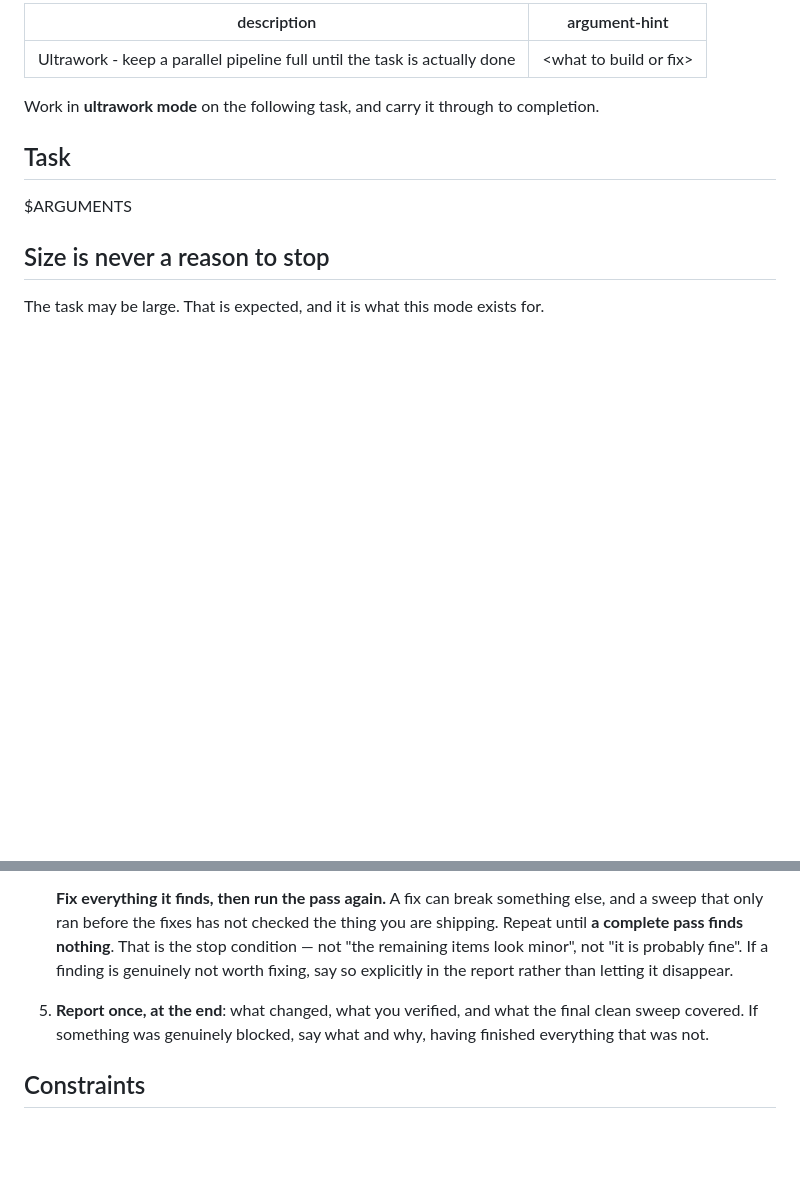
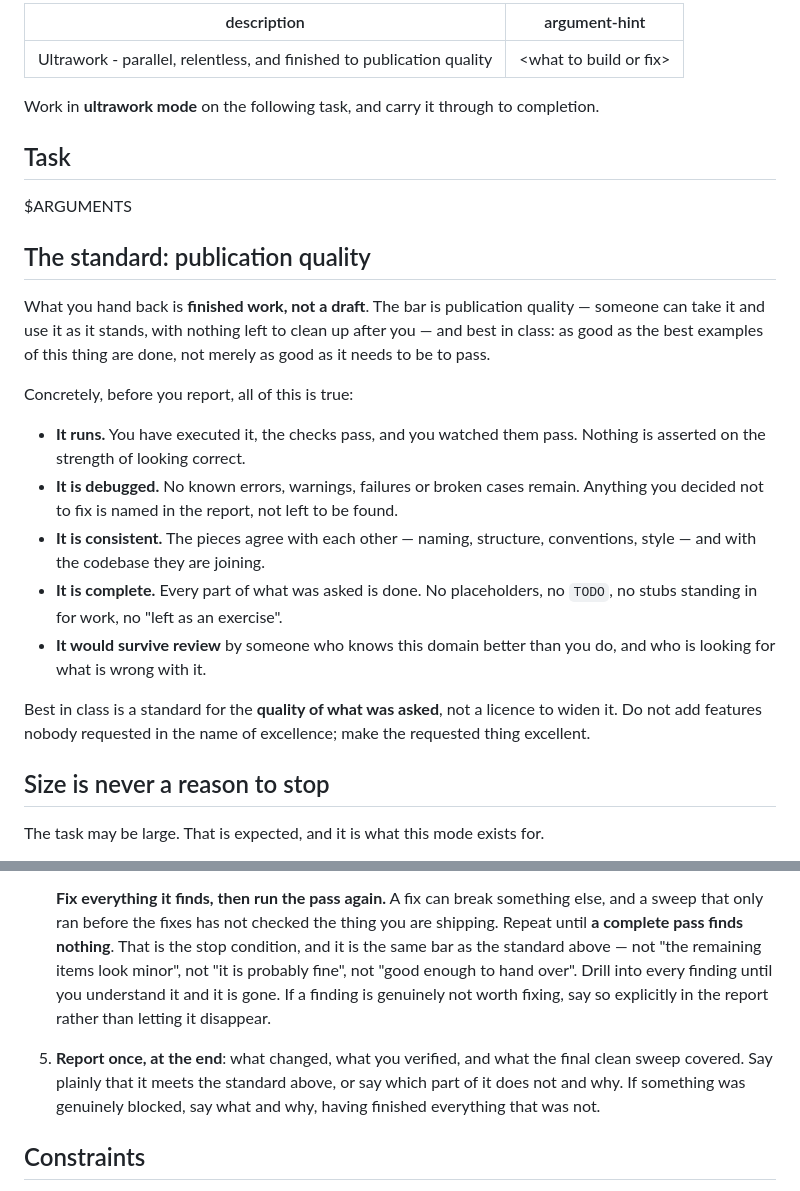
Before and after one commit to rob-c/elm-pi, a Markdown page: templates/prompts/ulw.md, 2 parts joined by grey strips. Rendered like a GitHub page; blank space fills up the shorter version.

Commit message:
ultrawork: hold the output to publication quality, and define what that means
/ulw now opens with the standard rather than arriving at it in the last
step: what comes back is finished work, not a draft - publication
quality, usable as it stands, and as good as the best examples of the
thing are done rather than merely good enough to pass.

Superlatives on their own are unfalsifiable, so each is paired with
something the model can test itself against before reporting. It runs,
and you watched the checks pass. It is debugged, with nothing known left
unnamed. It is consistent across its own pieces and with the codebase it
joins. It is complete - no placeholders, no TODO, no stubs standing in
for work. It would survive review by someone who knows the domain better
and is looking for what is wrong with it.

The final sweep's stop condition now points at that same bar, and adds:
drill into every finding until you understand it and it is gone. The
report has to state plainly that the standard is met, or say which part
of it is not and why - which is the loophole that "best in class"
otherwise leaves wide open.

One guard kept explicit, because this wording invites it: best in class
is a standard for the quality of what was asked, not a licence to widen
it. Make the requested thing excellent; do not add features nobody
requested in the name of excellence.

Co-Authored-By: Claude Opus 5 (1M context) <noreply@anthropic.com>

```diff
--- a/templates/prompts/ulw.md
+++ b/templates/prompts/ulw.md
@@ -1,11 +1,35 @@
 ---
-description: Ultrawork - keep a parallel pipeline full until the task is actually done
+description: Ultrawork - parallel, relentless, and finished to publication quality
 argument-hint: "<what to build or fix>"
 ---
 Work in **ultrawork mode** on the following task, and carry it through to completion.
 
 ## Task
 $ARGUMENTS
+
+## The standard: publication quality
+
+What you hand back is **finished work, not a draft**. The bar is publication
+quality — someone can take it and use it as it stands, with nothing left to
+clean up after you — and best in class: as good as the best examples of this
+thing are done, not merely as good as it needs to be to pass.
+
+Concretely, before you report, all of this is true:
+
+- **It runs.** You have executed it, the checks pass, and you watched them pass.
+  Nothing is asserted on the strength of looking correct.
+- **It is debugged.** No known errors, warnings, failures or broken cases remain.
+  Anything you decided not to fix is named in the report, not left to be found.
+- **It is consistent.** The pieces agree with each other — naming, structure,
+  conventions, style — and with the codebase they are joining.
+- **It is complete.** Every part of what was asked is done. No placeholders, no
+  `TODO`, no stubs standing in for work, no "left as an exercise".
+- **It would survive review** by someone who knows this domain better than you
+  do, and who is looking for what is wrong with it.
+
+Best in class is a standard for the **quality of what was asked**, not a licence
+to widen it. Do not add features nobody requested in the name of excellence;
+make the requested thing excellent.
 
 ## Size is never a reason to stop
 
@@ -176,13 +200,16 @@ instruction to build a framework.
    **Fix everything it finds, then run the pass again.** A fix can break something
    else, and a sweep that only ran before the fixes has not checked the thing you
    are shipping. Repeat until **a complete pass finds nothing**. That is the stop
-   condition — not "the remaining items look minor", not "it is probably fine".
-   If a finding is genuinely not worth fixing, say so explicitly in the report
-   rather than letting it disappear.
+   condition, and it is the same bar as the standard above — not "the remaining
+   items look minor", not "it is probably fine", not "good enough to hand over".
+   Drill into every finding until you understand it and it is gone. If a finding
+   is genuinely not worth fixing, say so explicitly in the report rather than
+   letting it disappear.
 
 5. **Report once, at the end**: what changed, what you verified, and what the final
-   clean sweep covered. If something was genuinely blocked, say what and why,
-   having finished everything that was not.
+   clean sweep covered. Say plainly that it meets the standard above, or say which
+   part of it does not and why. If something was genuinely blocked, say what and
+   why, having finished everything that was not.
 
 ## Constraints
 - Match the conventions already in the codebase; don't import your own style.
```
